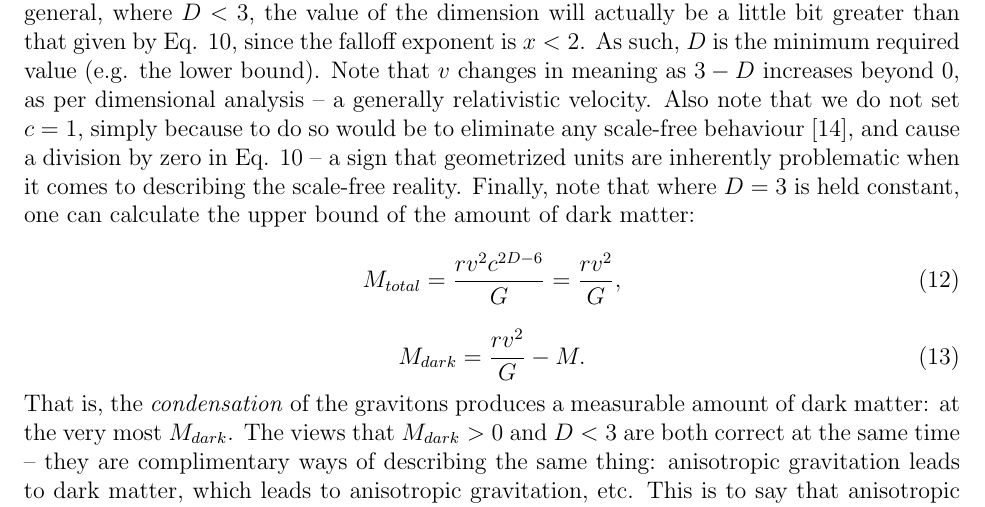
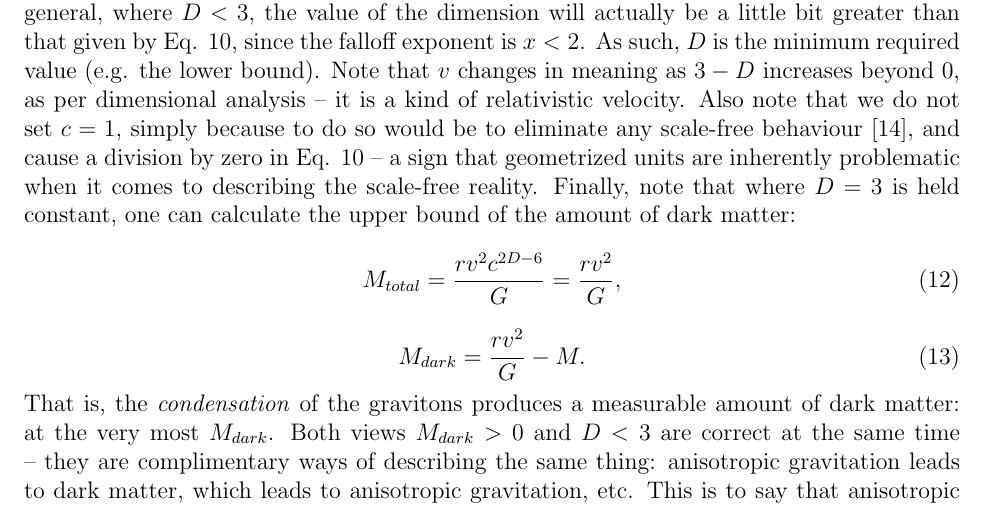
Before and after one commit to sjhalayka/papers, a LaTeX paper (anisotropic gravitation/bezier_escape.tex): part of page 5 of 8, cut so that both start at the same text. Compiled offline with pdfLaTeX.

Commit message:
Add files via upload

```diff
--- a/anisotropic gravitation/bezier_escape.tex
+++ b/anisotropic gravitation/bezier_escape.tex
@@ -214,7 +214,7 @@ v = v_n c^{3 - D},
 where $M = 1 \times 10^{41}$ is the mass of the Milky Way's core, $v = 220000$ is the observed circular orbit speed, and the orbit radius is $r = 3 \times 10^{20}$ metres (e.g. roughly $10$ kiloparsecs).
 In general, where $D < 3$, the value of the dimension will actually be a little bit greater than that given by Eq. 10, since the falloff exponent is $x < 2$.
 As such, $D$ is the minimum required value (e.g. the lower bound).
-Note that $v$ changes in meaning as ${3 - D}$ increases beyond $0$, as per dimensional analysis -- a generally relativistic velocity.
+Note that $v$ changes in meaning as ${3 - D}$ increases beyond $0$, as per dimensional analysis -- it is a kind of relativistic velocity.
 Also note that we do not set $c = 1$, simply because to do so would be to eliminate any scale-free behaviour \cite{mm}, and cause a division by zero in Eq. 10 -- a sign that geometrized units are inherently problematic when it comes to describing the scale-free reality.
 Finally, note that where $D = 3$ is held constant, one can calculate the upper bound of the amount of dark matter:
 \begin{equation}
@@ -224,7 +224,7 @@ M_{total} = \frac{r v^2 c^{2D - 6}}{G} = \frac{r v^2}{G},
 M_{dark} = \frac{r v^2}{G} - M.
 \end{equation}
 That is, the {\textit{condensation}} of the gravitons produces a measurable amount of dark matter: at the very most $M_{dark}$.
-The views that $M_{dark} > 0$ and $D < 3$ are both correct at the same time -- they are complimentary ways of describing the same thing: anisotropic gravitation leads to dark matter, which leads to anisotropic gravitation, etc.
+Both views $M_{dark} > 0$ and $D < 3$ are correct at the same time -- they are complimentary ways of describing the same thing: anisotropic gravitation leads to dark matter, which leads to anisotropic gravitation, etc.
 This is to say that anisotropic gravitation is ultimately self-reinforcing (in a second-hand way, via dark matter).
 
 Here we have defined a unique view of dark matter, which forms due to anisotropic gravitation in gravitationally bound processes.
```
Also changed, not shown: anisotropic gravitation/bezier_escape.pdf.
